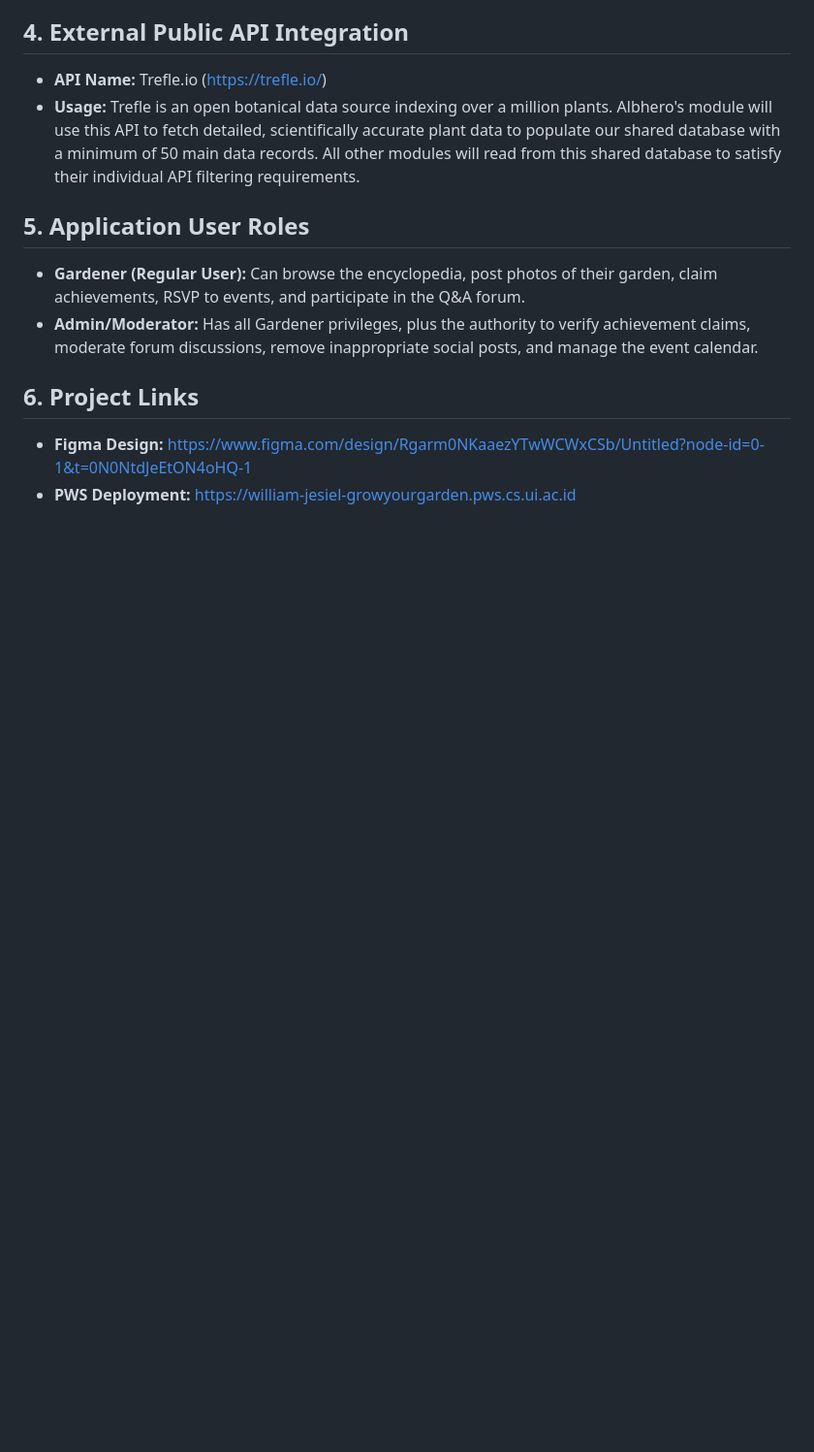
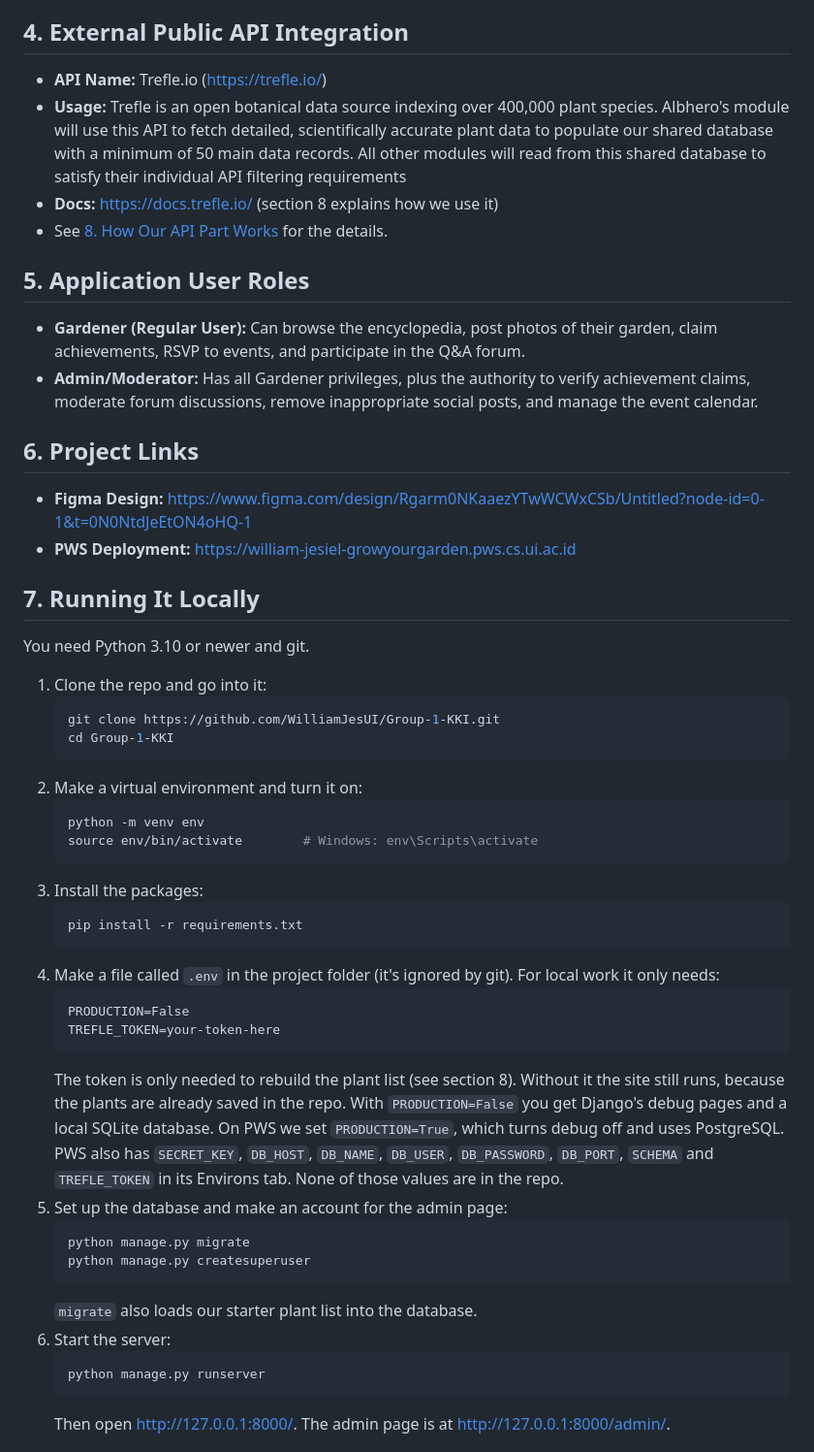
Before and after one commit to WilliamJesUI/Group-1-KKI, a Markdown page: README.md, the part around one of its changes. Shown at 97% size. Rendered like a GitHub page; blank space fills up the shorter version.

Commit message:
docs: add setup, API and testing sections to README

````diff
--- a/README.md
+++ b/README.md
@@ -49,7 +49,10 @@
 
 ## 4. External Public API Integration
 *   **API Name:** Trefle.io (https://trefle.io/)
-*   **Usage:** Trefle is an open botanical data source indexing over a million plants. Albhero's module will use this API to fetch detailed, scientifically accurate plant data to populate our shared database with a minimum of 50 main data records. All other modules will read from this shared database to satisfy their individual API filtering requirements.
+*   **Usage:** Trefle is an open botanical data source indexing over 400,000 plant species. Albhero's module will use this API to fetch detailed, scientifically accurate plant data to populate our shared database with a minimum of 50 main data records. All other modules will read from this shared database to satisfy their individual API filtering requirements
+*   **Docs:** https://docs.trefle.io/ (section 8 explains how we use it)
+* See [8. How Our API Part Works](#8-how-our-api-part-works) for the details.
+
 
 ## 5. Application User Roles
 *   **Gardener (Regular User):** Can browse the encyclopedia, post photos of their garden, claim achievements, RSVP to events, and participate in the Q&A forum.
@@ -58,3 +61,42 @@
 ## 6. Project Links
 *   **Figma Design:** [https://www.figma.com/design/Rgarm0NKaaezYTwWCWxCSb/Untitled?node-id=0-1&t=0N0NtdJeEtON4oHQ-1](https://www.figma.com/design/Rgarm0NKaaezYTwWCWxCSb/Untitled?node-id=0-1&t=0N0NtdJeEtON4oHQ-1)
 *   **PWS Deployment:** [https://william-jesiel-growyourgarden.pws.cs.ui.ac.id](https://william-jesiel-growyourgarden.pws.cs.ui.ac.id)
+
+
+## 7. Running It Locally
+
+You need Python 3.10 or newer and git.
+
+1. Clone the repo and go into it:
+   ```bash
+   git clone https://github.com/WilliamJesUI/Group-1-KKI.git
+   cd Group-1-KKI
+   ```
+2. Make a virtual environment and turn it on:
+   ```bash
+   python -m venv env
+   source env/bin/activate        # Windows: env\Scripts\activate
+   ```
+3. Install the packages:
+   ```bash
+   pip install -r requirements.txt
+   ```
+4. Make a file called `.env` in the project folder (it's ignored by git). For local work it only needs:
+   ```
+   PRODUCTION=False
+   TREFLE_TOKEN=your-token-here
+   ```
+   The token is only needed to rebuild the plant list (see section 8). Without it the site still runs, because the plants are already saved in the repo.
+   With `PRODUCTION=False` you get Django's debug pages and a local SQLite database. On PWS we set `PRODUCTION=True`, which turns debug off and uses PostgreSQL. PWS also has `SECRET_KEY`, `DB_HOST`, `DB_NAME`, `DB_USER`, `DB_PASSWORD`, `DB_PORT`, `SCHEMA` and `TREFLE_TOKEN` in its Environs tab. None of those values are in the repo.
+5. Set up the database and make an account for the admin page:
+   ```bash
+   python manage.py migrate
+   python manage.py createsuperuser
+   ```
+   `migrate` also loads our starter plant list into the database.
+6. Start the server:
+   ```bash
+   python manage.py runserver
+   ```
+   Then open http://127.0.0.1:8000/. The admin page is at http://127.0.0.1:8000/admin/.
+
````
Also changed, not shown: other parts of README.md (+38 -0 lines).
